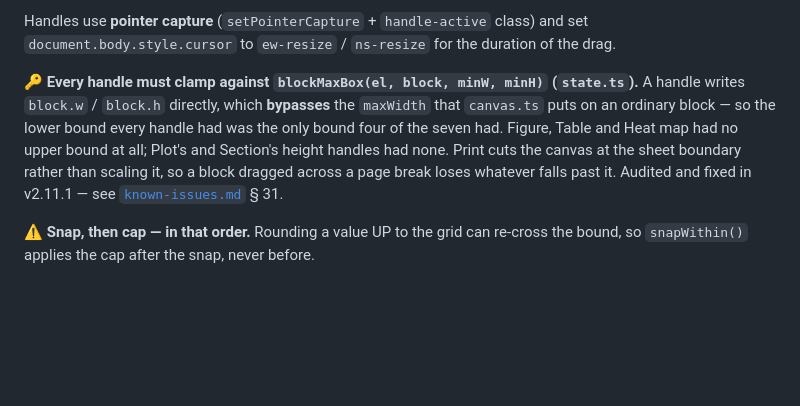
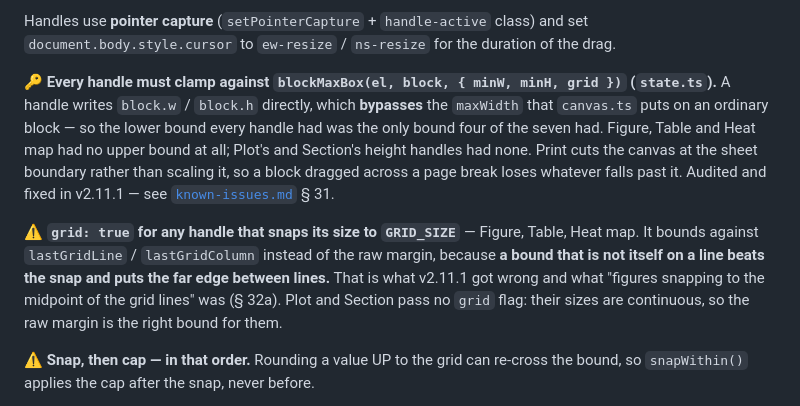
Before and after one commit to jrmarcum/LeptonPad, a Markdown page: cmem/blocks.md, the part around the change. Rendered like a GitHub page; blank space fills up the shorter version.

```diff
--- a/cmem/blocks.md
+++ b/cmem/blocks.md
@@ -635,13 +635,19 @@ Table and Heat map have a right-edge handle, and Heat map a bottom one, built th
 Handles use **pointer capture** (`setPointerCapture` + `handle-active` class) and set
 `document.body.style.cursor` to `ew-resize` / `ns-resize` for the duration of the drag.
 
-🔑 **Every handle must clamp against `blockMaxBox(el, block, minW, minH)` (`state.ts`).** A handle
-writes `block.w` / `block.h` directly, which **bypasses** the `maxWidth` that `canvas.ts` puts on an
-ordinary block — so the lower bound every handle had was the only bound four of the seven had.
+🔑 **Every handle must clamp against `blockMaxBox(el, block, { minW, minH, grid })` (`state.ts`).** A
+handle writes `block.w` / `block.h` directly, which **bypasses** the `maxWidth` that `canvas.ts` puts
+on an ordinary block — so the lower bound every handle had was the only bound four of the seven had.
 Figure, Table and Heat map had no upper bound at all; Plot's and Section's height handles had none.
 Print cuts the canvas at the sheet boundary rather than scaling it, so a block dragged across a page
 break loses whatever falls past it. Audited and fixed in v2.11.1 — see
 [`known-issues.md`](known-issues.md) § 31.
+
+⚠️ **`grid: true` for any handle that snaps its size to `GRID_SIZE`** — Figure, Table, Heat map. It
+bounds against `lastGridLine` / `lastGridColumn` instead of the raw margin, because **a bound that is
+not itself on a line beats the snap and puts the far edge between lines.** That is what v2.11.1 got
+wrong and what "figures snapping to the midpoint of the grid lines" was (§ 32a). Plot and Section pass
+no `grid` flag: their sizes are continuous, so the raw margin is the right bound for them.
 
 ⚠️ **Snap, then cap — in that order.** Rounding a value UP to the grid can re-cross the bound, so
 `snapWithin()` applies the cap after the snap, never before.
```
Also changed, not shown: cmem/INDEX.md (+1 -1 lines), cmem/roadmap.md (+37 -3 lines).
